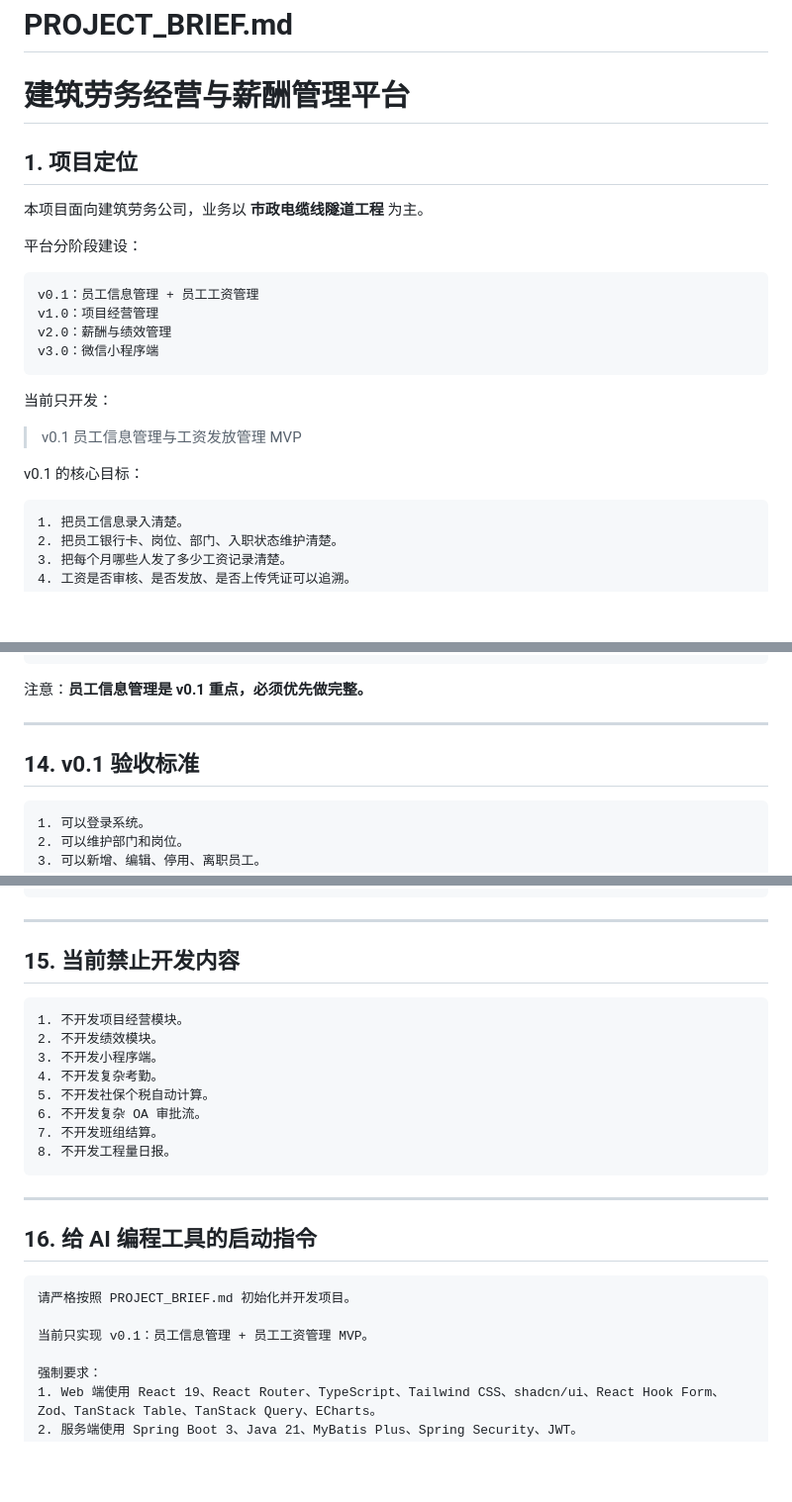
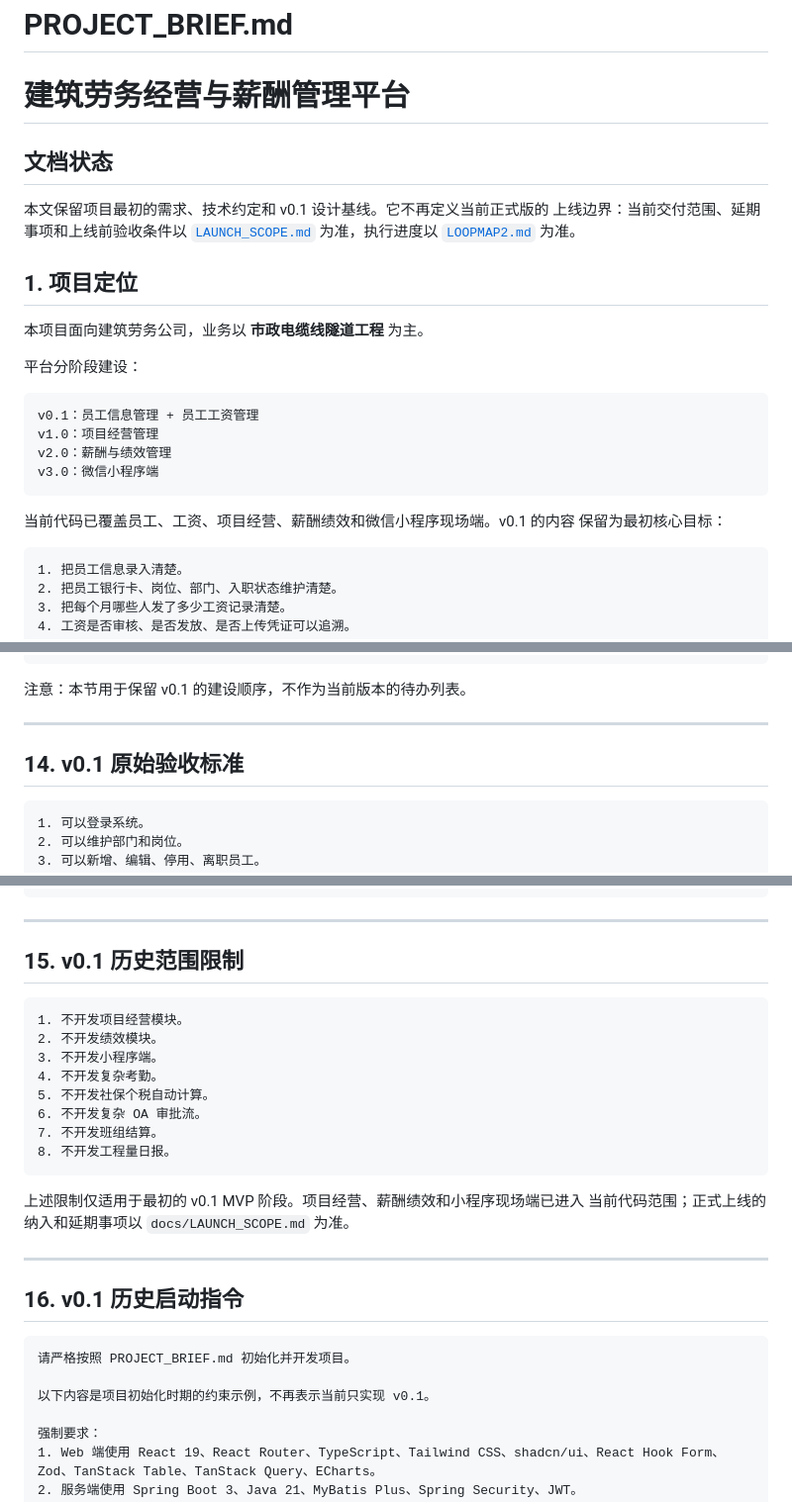
Before and after one commit to yogasamadhi/laborflow, a Markdown page: docs/PROJECT_BRIEF.md, 3 parts joined by grey strips. Shown at 99% size. Rendered like a GitHub page; blank space fills up the shorter version.

````diff
--- a/docs/PROJECT_BRIEF.md
+++ b/docs/PROJECT_BRIEF.md
@@ -1,6 +1,13 @@
 # PROJECT_BRIEF.md
 
 # 建筑劳务经营与薪酬管理平台
+
+## 文档状态
+
+本文保留项目最初的需求、技术约定和 v0.1 设计基线。它不再定义当前正式版的
+上线边界：当前交付范围、延期事项和上线前验收条件以
+[`LAUNCH_SCOPE.md`](LAUNCH_SCOPE.md) 为准，执行进度以
+[`LOOPMAP2.md`](LOOPMAP2.md) 为准。
 
 ## 1. 项目定位
 
@@ -15,11 +22,8 @@ v2.0：薪酬与绩效管理
 v3.0：微信小程序端
 ```
 
-当前只开发：
-
-> v0.1 员工信息管理与工资发放管理 MVP
-
-v0.1 的核心目标：
+当前代码已覆盖员工、工资、项目经营、薪酬绩效和微信小程序现场端。v0.1 的内容
+保留为最初核心目标：
 
 ```text
 1. 把员工信息录入清楚。
@@ -979,11 +984,11 @@ password：生产环境不提供固定默认密码，首次部署必须通过安
 15. 操作日志
 ```
 
-注意：**员工信息管理是 v0.1 重点，必须优先做完整。**
+注意：本节用于保留 v0.1 的建设顺序，不作为当前版本的待办列表。
 
 ---
 
-## 14. v0.1 验收标准
+## 14. v0.1 原始验收标准
 
 ```text
 1. 可以登录系统。
@@ -1008,7 +1013,7 @@ password：生产环境不提供固定默认密码，首次部署必须通过安
 
 ---
 
-## 15. 当前禁止开发内容
+## 15. v0.1 历史范围限制
 
 ```text
 1. 不开发项目经营模块。
@@ -1021,14 +1026,17 @@ password：生产环境不提供固定默认密码，首次部署必须通过安
 8. 不开发工程量日报。
 ```
 
+上述限制仅适用于最初的 v0.1 MVP 阶段。项目经营、薪酬绩效和小程序现场端已进入
+当前代码范围；正式上线的纳入和延期事项以 `docs/LAUNCH_SCOPE.md` 为准。
+
 ---
 
-## 16. 给 AI 编程工具的启动指令
+## 16. v0.1 历史启动指令
 
 ```text
 请严格按照 PROJECT_BRIEF.md 初始化并开发项目。
 
-当前只实现 v0.1：员工信息管理 + 员工工资管理 MVP。
+以下内容是项目初始化时期的约束示例，不再表示当前只实现 v0.1。
 
 强制要求：
 1. Web 端使用 React 19、React Router、TypeScript、Tailwind CSS、shadcn/ui、React Hook Form、Zod、TanStack Table、TanStack Query、ECharts。
````
Also changed, not shown: other parts of docs/PROJECT_BRIEF.md (+3 -2 lines), docs/LAUNCH_SCOPE.md (added, +89 -0 lines), docs/ROADMAP.md (+19 -10 lines).
